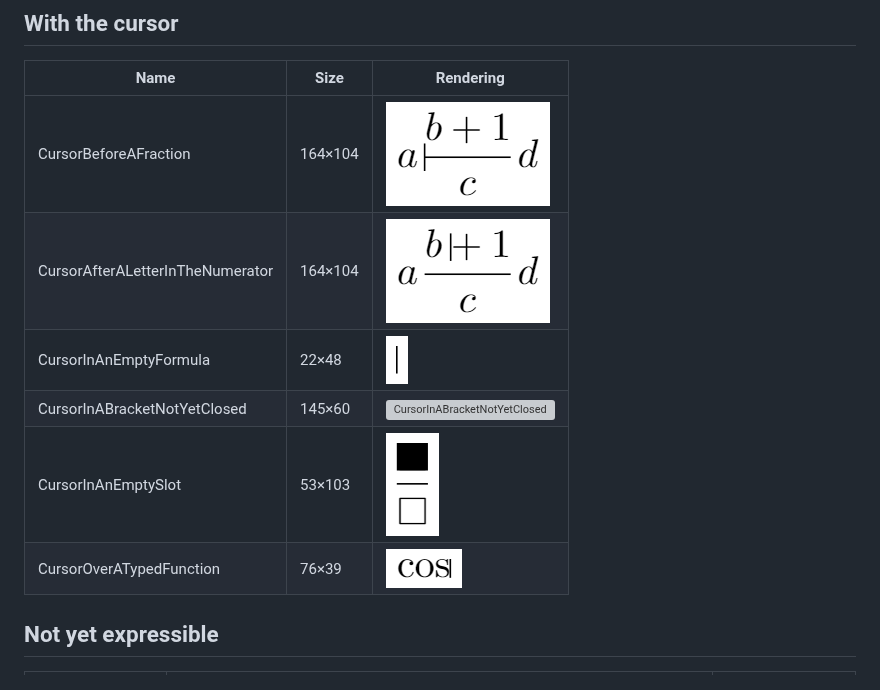
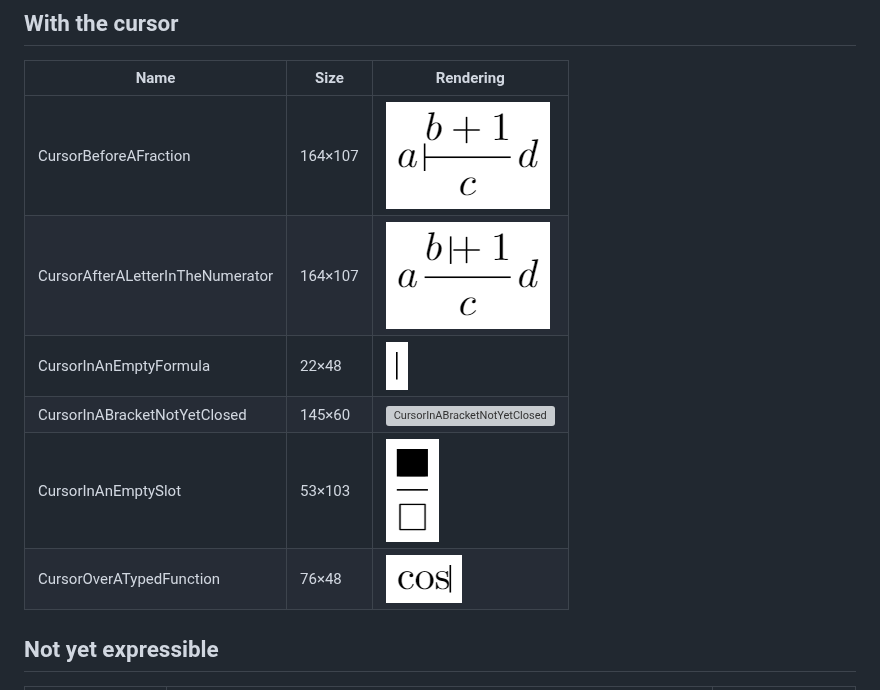
Before and after one commit to SummaticLtd/ModeMath, a Markdown page: examples/README.md, the part around the change. GitHub-like rendering; pictures changed too: examples/CursorAfterALetterInTheNumerator.png, examples/CursorBeforeAFraction.png, examples/CursorOverATypedFunction.png; grey boxes are pictures that could not be loaded.

Commit message:
Stand the cursor as a line rather than a silhouette of the ink (#53)
* Stand the cursor as a line rather than a silhouette of the ink

Co-Authored-By: Claude Opus 5 <noreply@anthropic.com>

* Say that the caret's reach counts atoms no cursor enters

Co-Authored-By: Claude Opus 5 <noreply@anthropic.com>

---------

Co-authored-by: Claude Opus 5 <noreply@anthropic.com>

```diff
--- a/examples/README.md
+++ b/examples/README.md
@@ -98,12 +98,12 @@ Generated by `dotnet run --project tools/RenderExamples -- examples` at 40 pixel
 
 | Name | Size | Rendering |
 |---|---|---|
-| CursorBeforeAFraction | 164×104 | ![CursorBeforeAFraction](CursorBeforeAFraction.png) |
-| CursorAfterALetterInTheNumerator | 164×104 | ![CursorAfterALetterInTheNumerator](CursorAfterALetterInTheNumerator.png) |
+| CursorBeforeAFraction | 164×107 | ![CursorBeforeAFraction](CursorBeforeAFraction.png) |
+| CursorAfterALetterInTheNumerator | 164×107 | ![CursorAfterALetterInTheNumerator](CursorAfterALetterInTheNumerator.png) |
 | CursorInAnEmptyFormula | 22×48 | ![CursorInAnEmptyFormula](CursorInAnEmptyFormula.png) |
 | CursorInABracketNotYetClosed | 145×60 | ![CursorInABracketNotYetClosed](CursorInABracketNotYetClosed.png) |
 | CursorInAnEmptySlot | 53×103 | ![CursorInAnEmptySlot](CursorInAnEmptySlot.png) |
-| CursorOverATypedFunction | 76×39 | ![CursorOverATypedFunction](CursorOverATypedFunction.png) |
+| CursorOverATypedFunction | 76×48 | ![CursorOverATypedFunction](CursorOverATypedFunction.png) |
 
 ## Not yet expressible
 
```
Also changed, not shown: 3 other files.
